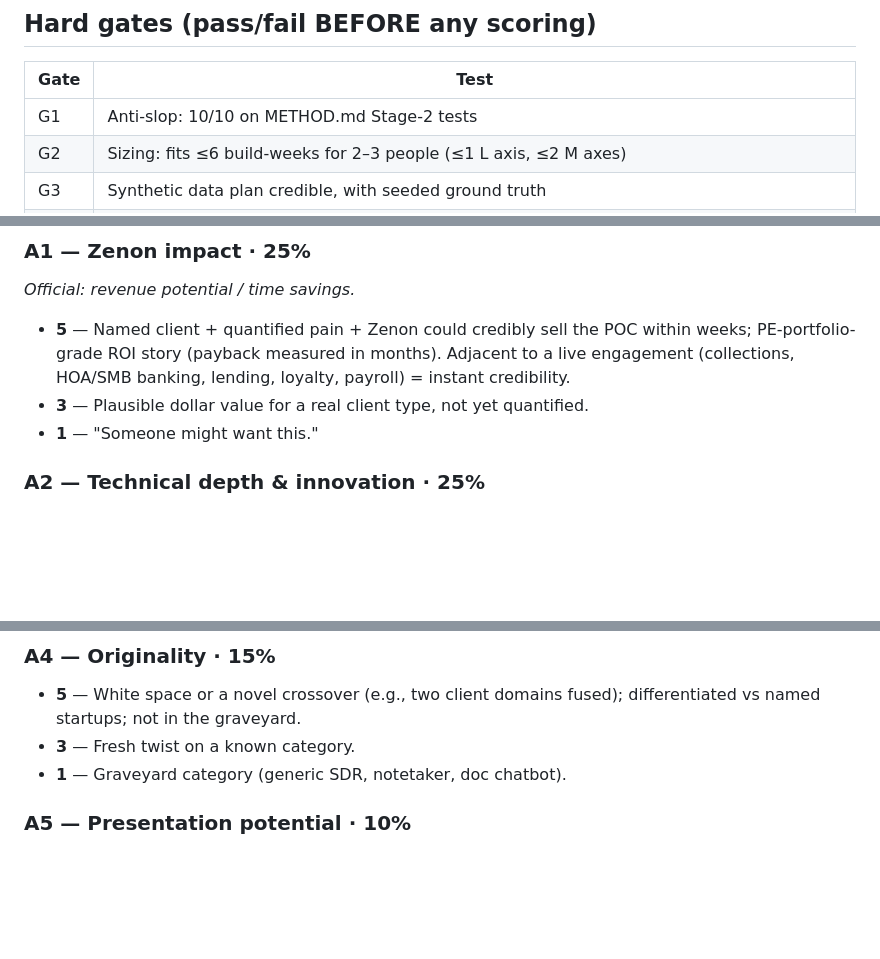
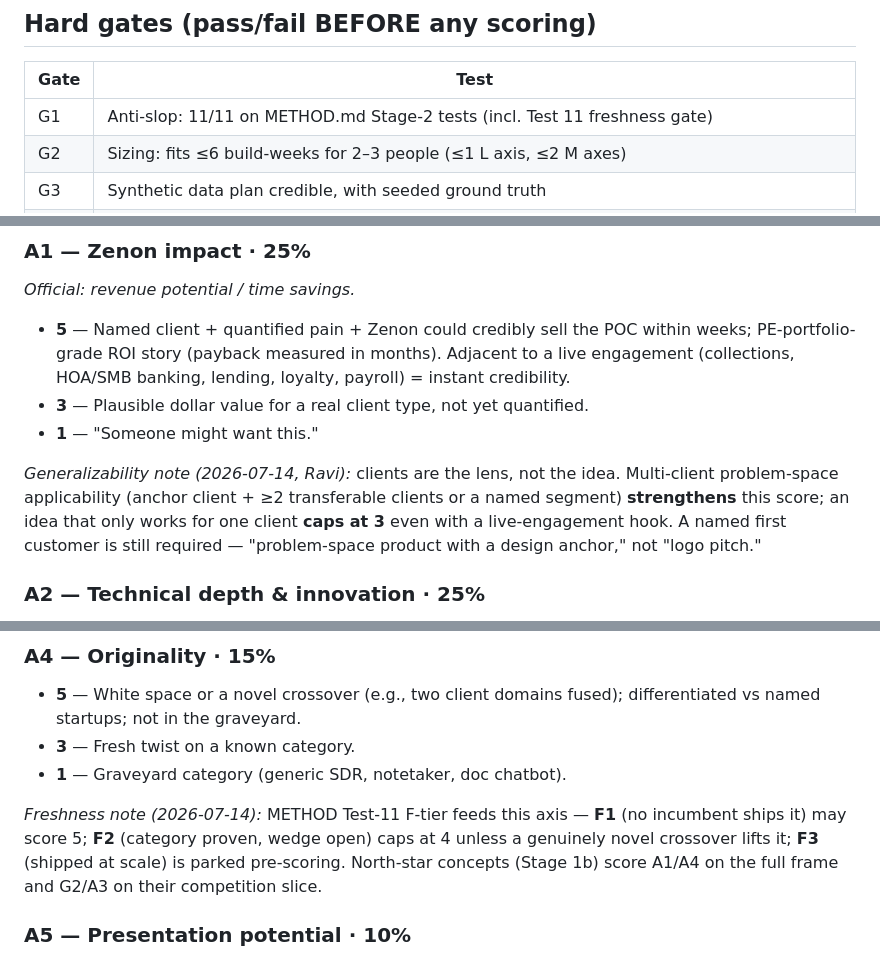
Before and after one commit to ravijp/Genesis_2026, a Markdown page: 02_ideas/RUBRIC.md, 3 parts joined by grey strips. GitHub-like rendering; blank space fills up the shorter version.

```diff
--- a/02_ideas/RUBRIC.md
+++ b/02_ideas/RUBRIC.md
@@ -6,7 +6,7 @@ Mirrors the official Genesis judging weights exactly (kickoff deck, slide 8). Sc
 
 | Gate | Test |
 |---|---|
-| G1 | Anti-slop: 10/10 on METHOD.md Stage-2 tests |
+| G1 | Anti-slop: 11/11 on METHOD.md Stage-2 tests (incl. Test 11 freshness gate) |
 | G2 | Sizing: fits ≤6 build-weeks for 2–3 people (≤1 L axis, ≤2 M axes) |
 | G3 | Synthetic data plan credible, with seeded ground truth |
 | G4 | Demoable in ≤5 minutes by one presenter |
@@ -22,6 +22,8 @@ Mirrors the official Genesis judging weights exactly (kickoff deck, slide 8). Sc
 - **5** — Named client + quantified pain + Zenon could credibly sell the POC within weeks; PE-portfolio-grade ROI story (payback measured in months). Adjacent to a live engagement (collections, HOA/SMB banking, lending, loyalty, payroll) = instant credibility.
 - **3** — Plausible dollar value for a real client type, not yet quantified.
 - **1** — "Someone might want this."
+
+*Generalizability note (2026-07-14, Ravi):* clients are the lens, not the idea. Multi-client problem-space applicability (anchor client + ≥2 transferable clients or a named segment) **strengthens** this score; an idea that only works for one client **caps at 3** even with a live-engagement hook. A named first customer is still required — "problem-space product with a design anchor," not "logo pitch."
 
 ### A2 — Technical depth & innovation · 25%
 
@@ -42,6 +44,8 @@ Mirrors the official Genesis judging weights exactly (kickoff deck, slide 8). Sc
 - **5** — White space or a novel crossover (e.g., two client domains fused); differentiated vs named startups; not in the graveyard.
 - **3** — Fresh twist on a known category.
 - **1** — Graveyard category (generic SDR, notetaker, doc chatbot).
+
+*Freshness note (2026-07-14):* METHOD Test-11 F-tier feeds this axis — **F1** (no incumbent ships it) may score 5; **F2** (category proven, wedge open) caps at 4 unless a genuinely novel crossover lifts it; **F3** (shipped at scale) is parked pre-scoring. North-star concepts (Stage 1b) score A1/A4 on the full frame and G2/A3 on their competition slice.
 
 ### A5 — Presentation potential · 10%
 
```
Also changed, not shown: 02_ideas/METHOD.md (+19 -2 lines).
